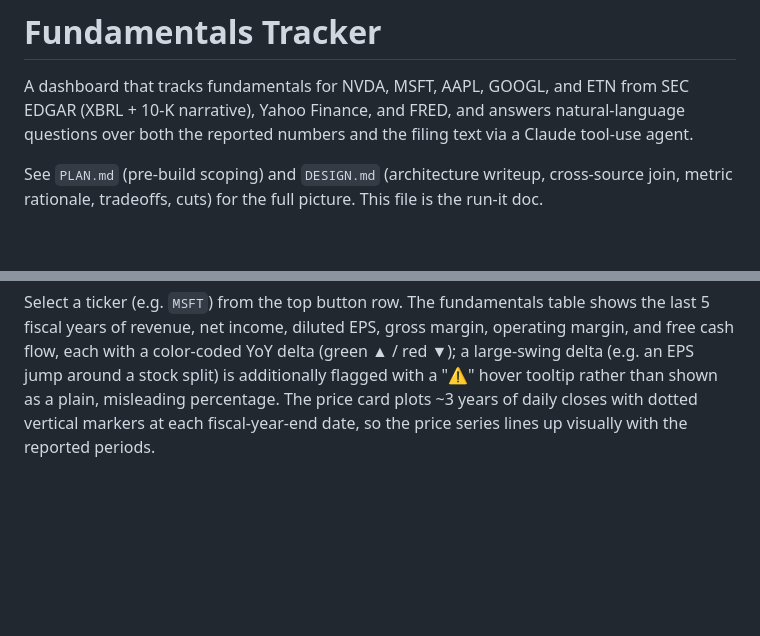
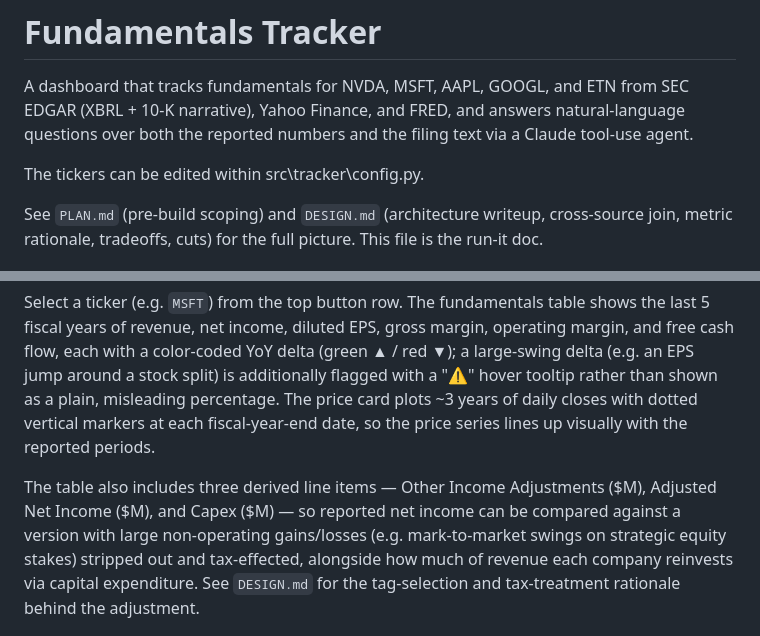
Before and after one commit to TEP-DEV-ACT/Powell_Thomas_QuantDev_CaseStudy, a Markdown page: README.md, 2 parts joined by grey strips. Drawn GitHub-style; blank space fills up the shorter version.

```diff
--- a/README.md
+++ b/README.md
@@ -3,6 +3,8 @@
 A dashboard that tracks fundamentals for NVDA, MSFT, AAPL, GOOGL, and ETN from SEC EDGAR (XBRL +
 10-K narrative), Yahoo Finance, and FRED, and answers natural-language questions over both the
 reported numbers and the filing text via a Claude tool-use agent.
+
+The tickers can be edited within src\tracker\config.py.
 
 See `PLAN.md` (pre-build scoping) and `DESIGN.md` (architecture writeup, cross-source join,
 metric rationale, tradeoffs, cuts) for the full picture. This file is the run-it doc.
@@ -73,6 +75,12 @@ shown as a plain, misleading percentage. The price card plots ~3 years of daily
 with dotted vertical markers at each fiscal-year-end date, so the price series lines up visually
 with the reported periods.
 
+The table also includes three derived line items — Other Income Adjustments ($M), Adjusted Net Income
+($M), and Capex ($M) — so reported net income can be compared against a version with large
+non-operating gains/losses (e.g. mark-to-market swings on strategic equity stakes) stripped out and
+tax-effected, alongside how much of revenue each company reinvests via capital expenditure. See
+`DESIGN.md` for the tag-selection and tax-treatment rationale behind the adjustment.
+
 ![Dashboard — NVDA selected, fundamentals table, price chart, and the three capex-cycle panels](docs/screenshots/dashboard-nvda.png)
 
 **2. The "own metric" — Capex Cycle**
```
